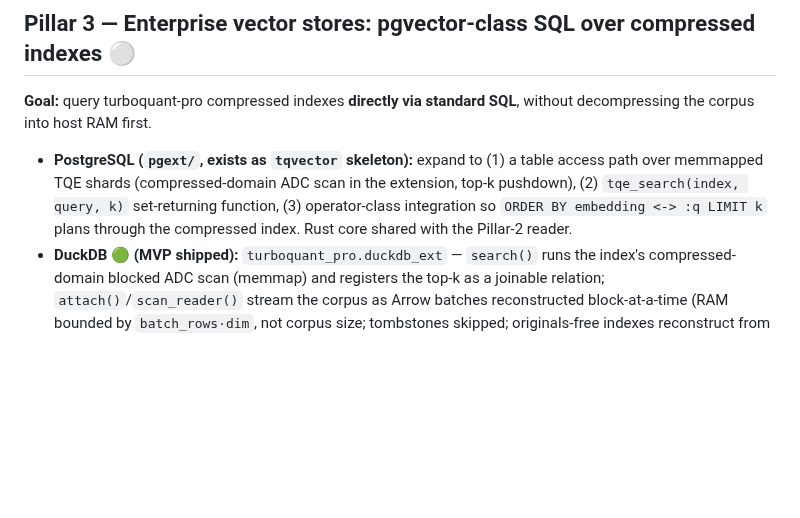
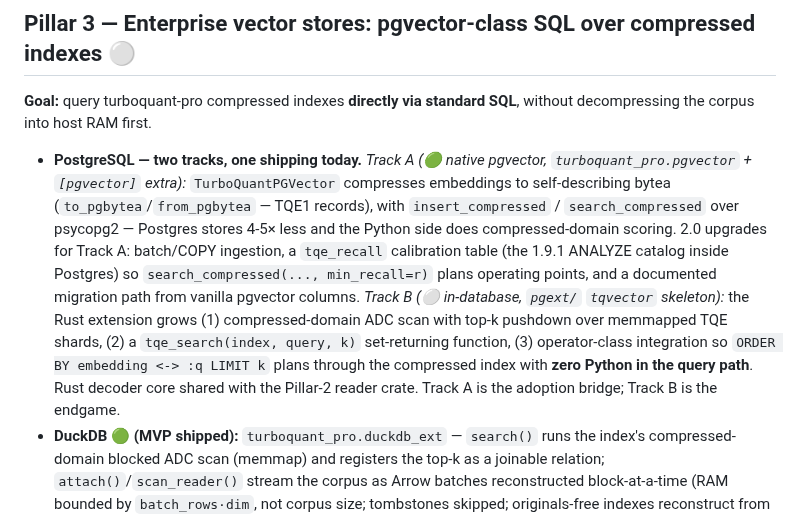
Before and after one commit to ahb-sjsu/turboquant-pro, a Markdown page: docs/ROADMAP_2.0.md, the part around the change. GitHub-like rendering; blank space fills up the shorter version.

Commit message:
docs(roadmap): Pillar 3 Postgres — credit the shipping native pgvector track
Track A ships today: TurboQuantPGVector + to_pgbytea/from_pgbytea (TQE1
records in bytea) + insert_compressed/search_compressed over psycopg2, with
named 2.0 upgrades (COPY ingestion, in-database calibration table for
min_recall planning, migration path from vanilla pgvector). Track B (pgext
Rust tqvector) is the zero-Python in-database endgame sharing the Pillar-2
decoder crate. Track A bridges adoption; Track B is the destination.

Co-Authored-By: Claude Fable 5 <noreply@anthropic.com>

```diff
--- a/docs/ROADMAP_2.0.md
+++ b/docs/ROADMAP_2.0.md
@@ -73,11 +73,22 @@ What "standardize" concretely means here (in order):
 **Goal:** query turboquant-pro compressed indexes **directly via standard SQL**,
 without decompressing the corpus into host RAM first.
 
-- **PostgreSQL (`pgext/`, exists as `tqvector` skeleton):** expand to (1) a table
-  access path over memmapped TQE shards (compressed-domain ADC scan in the
-  extension, top-k pushdown), (2) `tqe_search(index, query, k)` set-returning
-  function, (3) operator-class integration so `ORDER BY embedding <-> :q LIMIT k`
-  plans through the compressed index. Rust core shared with the Pillar-2 reader.
+- **PostgreSQL — two tracks, one shipping today.**
+  *Track A (🟢 native pgvector, `turboquant_pro.pgvector` + `[pgvector]` extra):*
+  `TurboQuantPGVector` compresses embeddings to self-describing bytea
+  (`to_pgbytea`/`from_pgbytea` — TQE1 records), with `insert_compressed` /
+  `search_compressed` over psycopg2 — Postgres stores 4-5× less and the Python
+  side does compressed-domain scoring. 2.0 upgrades for Track A: batch/COPY
+  ingestion, a `tqe_recall` calibration table (the 1.9.1 ANALYZE catalog inside
+  Postgres) so `search_compressed(..., min_recall=r)` plans operating points,
+  and a documented migration path from vanilla pgvector columns.
+  *Track B (⚪ in-database, `pgext/` `tqvector` skeleton):* the Rust extension
+  grows (1) compressed-domain ADC scan with top-k pushdown over memmapped TQE
+  shards, (2) a `tqe_search(index, query, k)` set-returning function, (3)
+  operator-class integration so `ORDER BY embedding <-> :q LIMIT k` plans
+  through the compressed index with **zero Python in the query path**. Rust
+  decoder core shared with the Pillar-2 reader crate. Track A is the adoption
+  bridge; Track B is the endgame.
 - **DuckDB 🟢 (MVP shipped):** `turboquant_pro.duckdb_ext` — `search()` runs the
   index's compressed-domain blocked ADC scan (memmap) and registers the top-k as
   a joinable relation; `attach()`/`scan_reader()` stream the corpus as Arrow
```
